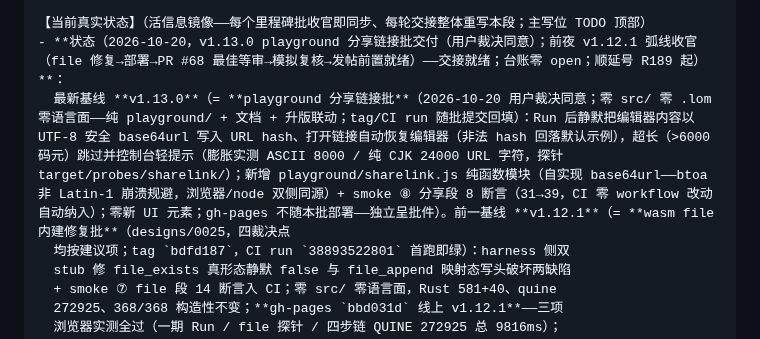
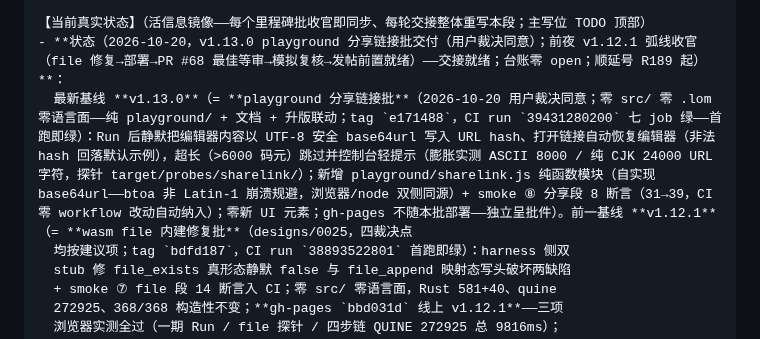
Before and after one commit to lom-lang/lom, a Markdown page: docs/HANDOFF_PROMPT.md, the part around the change. Rendered like a GitHub page.

Commit message:
docs(handoff): backfill v1.13.0 tag e171488 and CI run 39431280200 (seven jobs green) into the two handover placeholder sites; gates: doc_audit 73/73

```diff
--- a/docs/HANDOFF_PROMPT.md
+++ b/docs/HANDOFF_PROMPT.md
@@ -45,7 +45,7 @@ docs/EXECUTOR_TEMPLATE.md 全部（通用铁律/输出格式硬性规范/冻结
 
 【当前真实状态】（活信息镜像——每个里程碑批收官即同步、每轮交接整体重写本段；主写位 TODO 顶部）
 - **状态（2026-10-20，v1.13.0 playground 分享链接批交付（用户裁决同意）；前夜 v1.12.1 弧线收官（file 修复→部署→PR #68 最佳等审→模拟复核→发帖前置就绪）——交接就绪；台账零 open；顺延号 R189 起）**：
-  最新基线 **v1.13.0**（= **playground 分享链接批**（2026-10-20 用户裁决同意；零 src/ 零 .lom 零语言面——纯 playground/ + 文档 + 升版联动；tag/CI run 随批提交回填）：Run 后静默把编辑器内容以 UTF-8 安全 base64url 写入 URL hash、打开链接自动恢复编辑器（非法 hash 回落默认示例），超长（>6000 码元）跳过并控制台轻提示（膨胀实测 ASCII 8000 / 纯 CJK 24000 URL 字符，探针 target/probes/sharelink/）；新增 playground/sharelink.js 纯函数模块（自实现 base64url——btoa 非 Latin-1 崩溃规避，浏览器/node 双侧同源）+ smoke ⑧ 分享段 8 断言（31→39，CI 零 workflow 改动自动纳入）；零新 UI 元素；gh-pages 不随本批部署——独立呈批件）。前一基线 **v1.12.1**（= **wasm file 内建修复批**（designs/0025，四裁决点
+  最新基线 **v1.13.0**（= **playground 分享链接批**（2026-10-20 用户裁决同意；零 src/ 零 .lom 零语言面——纯 playground/ + 文档 + 升版联动；tag `e171488`，CI run `39431280200` 七 job 绿——首跑即绿）：Run 后静默把编辑器内容以 UTF-8 安全 base64url 写入 URL hash、打开链接自动恢复编辑器（非法 hash 回落默认示例），超长（>6000 码元）跳过并控制台轻提示（膨胀实测 ASCII 8000 / 纯 CJK 24000 URL 字符，探针 target/probes/sharelink/）；新增 playground/sharelink.js 纯函数模块（自实现 base64url——btoa 非 Latin-1 崩溃规避，浏览器/node 双侧同源）+ smoke ⑧ 分享段 8 断言（31→39，CI 零 workflow 改动自动纳入）；零新 UI 元素；gh-pages 不随本批部署——独立呈批件）。前一基线 **v1.12.1**（= **wasm file 内建修复批**（designs/0025，四裁决点
   均按建议项；tag `bdfd187`，CI run `38893522801` 首跑即绿）：harness 侧双
   stub 修 file_exists 真形态静默 false 与 file_append 映射态写头破坏两缺陷
   + smoke ⑦ file 段 14 断言入 CI；零 src/ 零语言面，Rust 581+40、quine
```
Also changed, not shown: docs/HANDOVER.md (+1 -1 lines).
